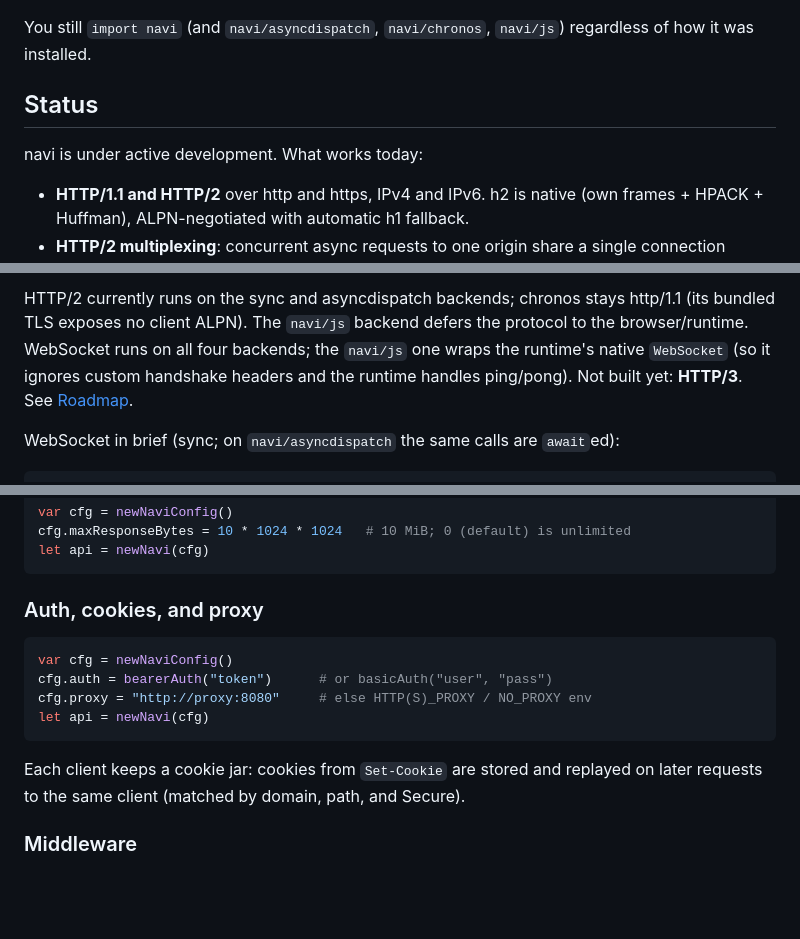
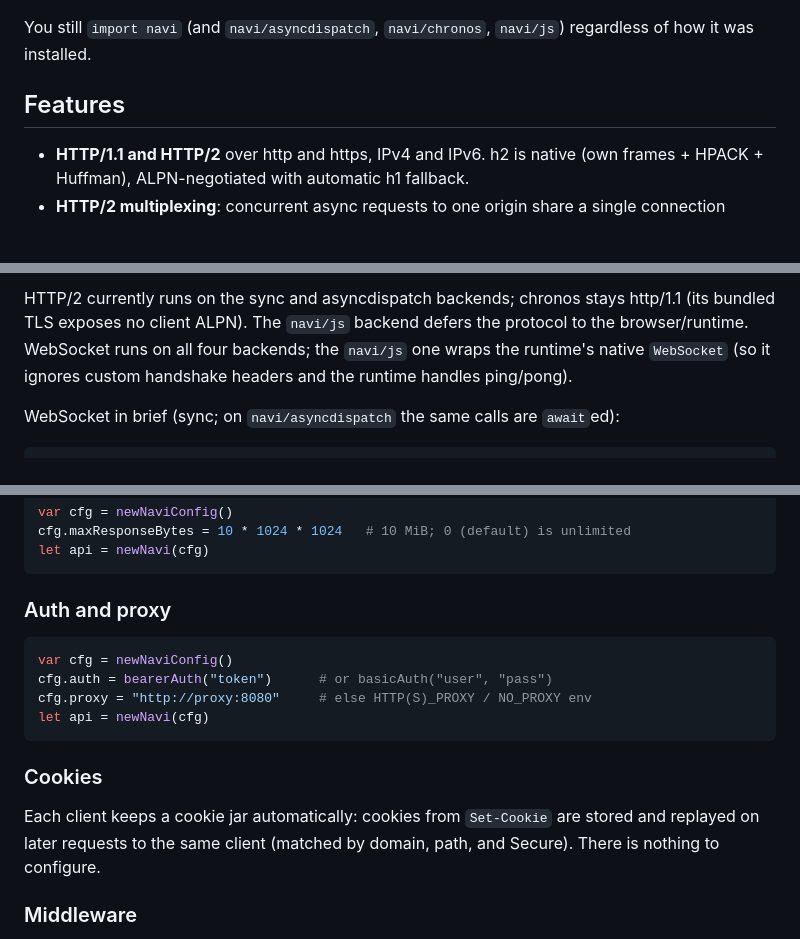
Before and after one commit to cryo2010/nim-navi, a Markdown page: README.md, 3 parts joined by grey strips. GitHub-like rendering; blank space fills up the shorter version.

Commit message:
docs(readme): alpha-launch cleanup (#61)
- Rename the Status section to Features and drop the 'under active development'
  preamble.
- Remove all HTTP/3 mentions (from the feature paragraph and the Roadmap);
  defer it until it's actually implemented.
- Split the 'Auth, cookies, and proxy' section into 'Auth and proxy' (config
  knobs) and a dedicated 'Cookies' note, since the cookie jar is automatic and
  configures nothing.
- Minor intro and Thanks tidy-ups.

````diff
--- a/README.md
+++ b/README.md
@@ -52,9 +52,7 @@ requires "https://github.com/cryo2010/nim-navi >= 0.1.0"
 You still `import navi` (and `navi/asyncdispatch`, `navi/chronos`, `navi/js`)
 regardless of how it was installed.
 
-## Status
-
-navi is under active development. What works today:
+## Features
 
 - **HTTP/1.1 and HTTP/2** over http and https, IPv4 and IPv6. h2 is native (own
   frames + HPACK + Huffman), ALPN-negotiated with automatic h1 fallback.
@@ -82,8 +80,7 @@ HTTP/2 currently runs on the sync and asyncdispatch backends; chronos stays
 http/1.1 (its bundled TLS exposes no client ALPN). The `navi/js` backend defers
 the protocol to the browser/runtime. WebSocket runs on all four backends; the
 `navi/js` one wraps the runtime's native `WebSocket` (so it ignores custom
-handshake headers and the runtime handles ping/pong). Not built yet: **HTTP/3**.
-See [Roadmap](#roadmap).
+handshake headers and the runtime handles ping/pong).
 
 WebSocket in brief (sync; on `navi/asyncdispatch` the same calls are `await`ed):
 
@@ -336,7 +333,7 @@ cfg.maxResponseBytes = 10 * 1024 * 1024   # 10 MiB; 0 (default) is unlimited
 let api = newNavi(cfg)
 ```
 
-### Auth, cookies, and proxy
+### Auth and proxy
 
 ```nim
 var cfg = newNaviConfig()
@@ -345,7 +342,9 @@ cfg.proxy = "http://proxy:8080"     # else HTTP(S)_PROXY / NO_PROXY env
 let api = newNavi(cfg)
 ```
 
-Each client keeps a cookie jar: cookies from `Set-Cookie` are stored and replayed on later requests to the same client (matched by domain, path, and Secure).
+### Cookies
+
+Each client keeps a cookie jar automatically: cookies from `Set-Cookie` are stored and replayed on later requests to the same client (matched by domain, path, and Secure). There is nothing to configure.
 
 ### Middleware
 
````
Also changed, not shown: other parts of README.md (+2 -5 lines).
